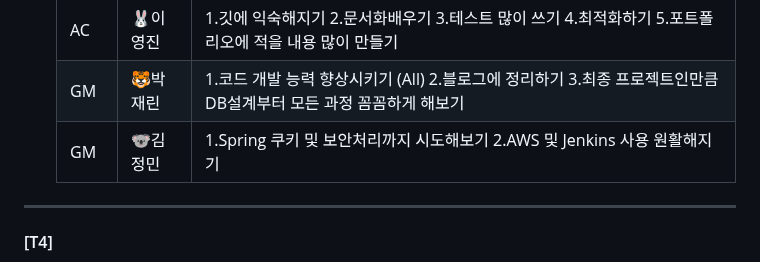
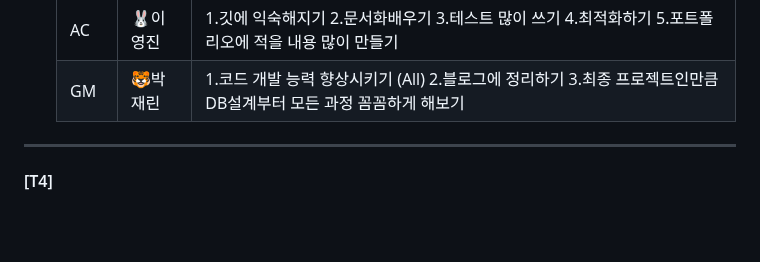
Before and after one commit to beyond-sw-camp/beyond-sw-camp-be01_last-dance, a Markdown page: README.md, the part around the change. Drawn GitHub-style; blank space fills up the shorter version.

Commit message:
remove member

```diff
--- a/README.md
+++ b/README.md
@@ -150,7 +150,6 @@ _           _         _
      |TL|🐻이동혁|1.포트폴리오 작성할 수 있도록 잘 정리하기 2.테스트 주도 개발하기 3.코드와 친해지기 4.부트캠프 종료와 동시에 취업하기|
      |AC|🐰이영진|1.깃에 익숙해지기 2.문서화배우기 3.테스트 많이 쓰기 4.최적화하기 5.포트폴리오에 적을 내용 많이 만들기|
      |GM|🐯박재린|1.코드 개발 능력 향상시키기 (All) 2.블로그에 정리하기 3.최종 프로젝트인만큼 DB설계부터 모든 과정 꼼꼼하게 해보기|
-     |GM|🐨김정민|1.Spring 쿠키 및 보안처리까지 시도해보기 2.AWS 및 Jenkins 사용 원활해지기|
 
 ----
 
```
